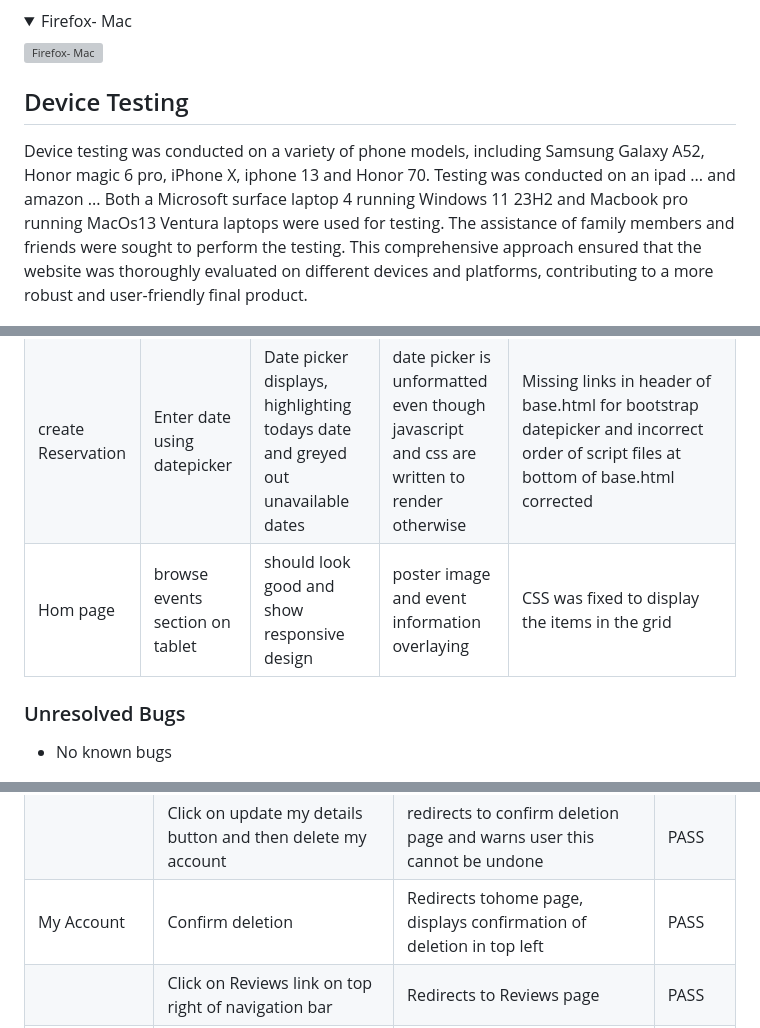
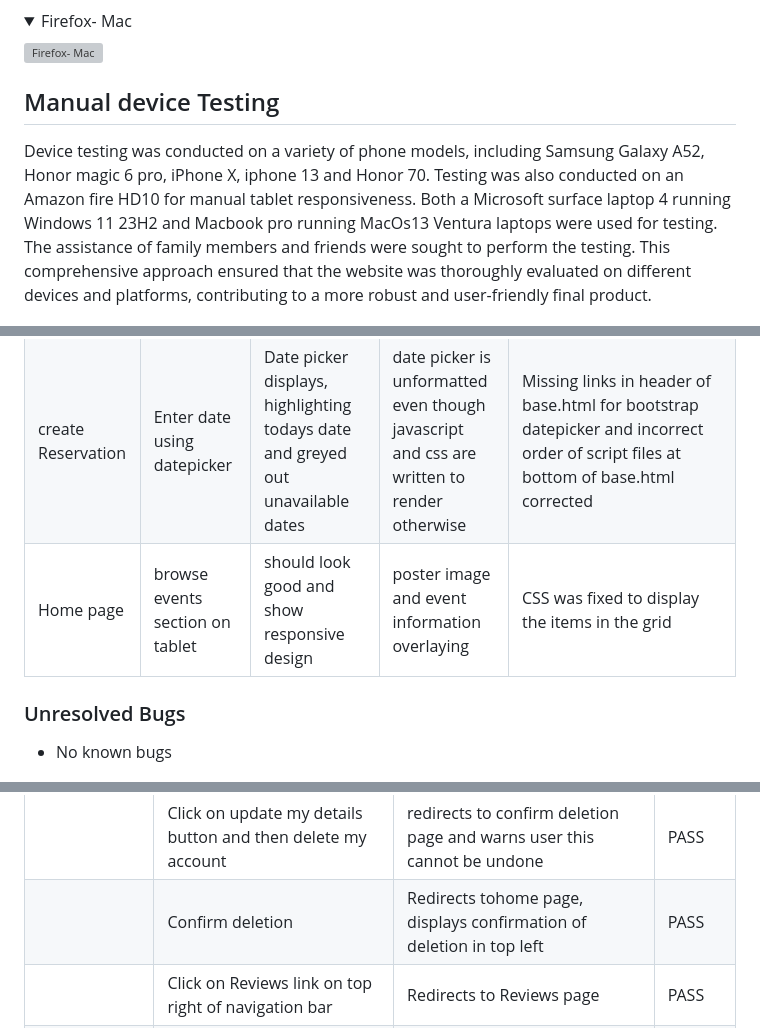
Before and after one commit to TrisPatt/Big-Ts-Chophouse, a Markdown page: testing.md, 3 parts joined by grey strips. Rendered like a GitHub page; folded sections open; grey boxes are pictures that could not be loaded.

```diff
--- a/testing.md
+++ b/testing.md
@@ -79,10 +79,10 @@ The project was tested on multiple web browsers to check for compatibility issue
 ![Firefox- Mac](documentation/readme-imgs/firefox.png)
 </details>
 
-## Device Testing
+## Manual device Testing
 
 Device testing was conducted on a variety of phone models, including Samsung Galaxy A52, Honor magic 6 pro, iPhone X, iphone 13 and Honor 70.
-Testing was conducted on an ipad ... and amazon ...
+Testing was also conducted on an Amazon fire HD10 for manual tablet responsiveness.
 Both a Microsoft surface laptop 4 running Windows 11 23H2 and Macbook pro running MacOs13 Ventura laptops were used for testing. The assistance of family members and friends were sought to perform the testing. This comprehensive approach ensured that the website was thoroughly evaluated on different devices and platforms, contributing to a more robust and user-friendly final product.
 
 ## Code Validation
@@ -467,7 +467,7 @@ Both a Microsoft surface laptop 4 running Windows 11 23H2 and Macbook pro runnin
 | Create Reservation | Enter "24" for number of guests where "0" guests are already booked | Displays confirmation message with date, time and number of guests booked | Error message displays saying 0 guest slots available | Even though the correct logic was applied in Python, only 10 tables were created in the admin panel from the tables model, giving a maximum of 20 instead of 24. 2 extra tables were therefore added in table model |
 | Update Profile | Enter date of birth | Date of birth entered and submit form | unknown date of birth format | Added help text to date_of_birth field to display the correct user format required   |
 | create Reservation | Enter date using datepicker | Date picker displays, highlighting todays date and greyed out unavailable dates  | date picker is unformatted even though javascript and css are written to render otherwise| Missing links in header of base.html for bootstrap datepicker and incorrect order of script files at bottom of base.html corrected   |
-| Hom page | browse events section on tablet | should look good and show responsive design  | poster image and event information overlaying | CSS was fixed to display the items in the grid  |
+| Home page | browse events section on tablet | should look good and show responsive design  | poster image and event information overlaying | CSS was fixed to display the items in the grid  |
 
 
 ### Unresolved Bugs
@@ -569,7 +572,7 @@ Test Reservation Create view
 |               | sign in with correct login details| Logs in, confirmation message displayed in top left | PASS |
 |   My Account  | Click on My Account link on top right of navigation bar| Redirects to My account page | PASS |
 |               | Click on update my details button and then delete my account| redirects to confirm deletion page and warns user this cannot be undone | PASS |
-|   My Account  | Confirm deletion| Redirects tohome page, displays confirmation of deletion in top left | PASS |
+|               | Confirm deletion| Redirects tohome page, displays confirmation of deletion in top left | PASS |
 |               | Click on Reviews link on top right of navigation bar| Redirects to Reviews page | PASS |
 |               | Check to see if any of your reviews are there| Once user deletes account, reviews are automatically deleted | PASS |
 
```
Also changed, not shown: other parts of testing.md (+6 -3 lines), README.md (+2 -0 lines).
